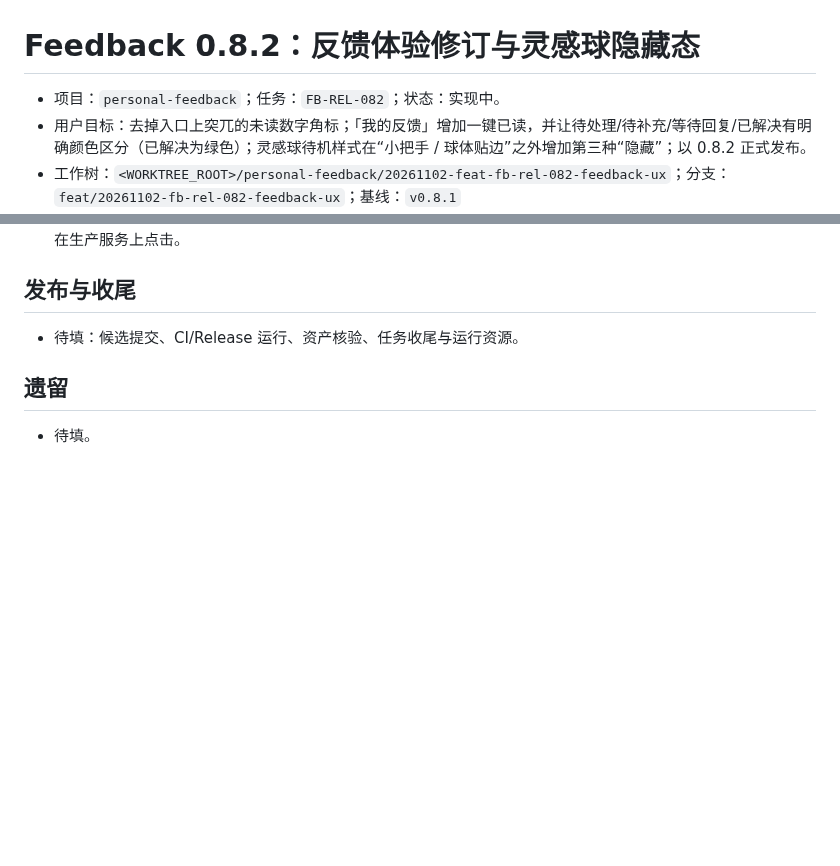
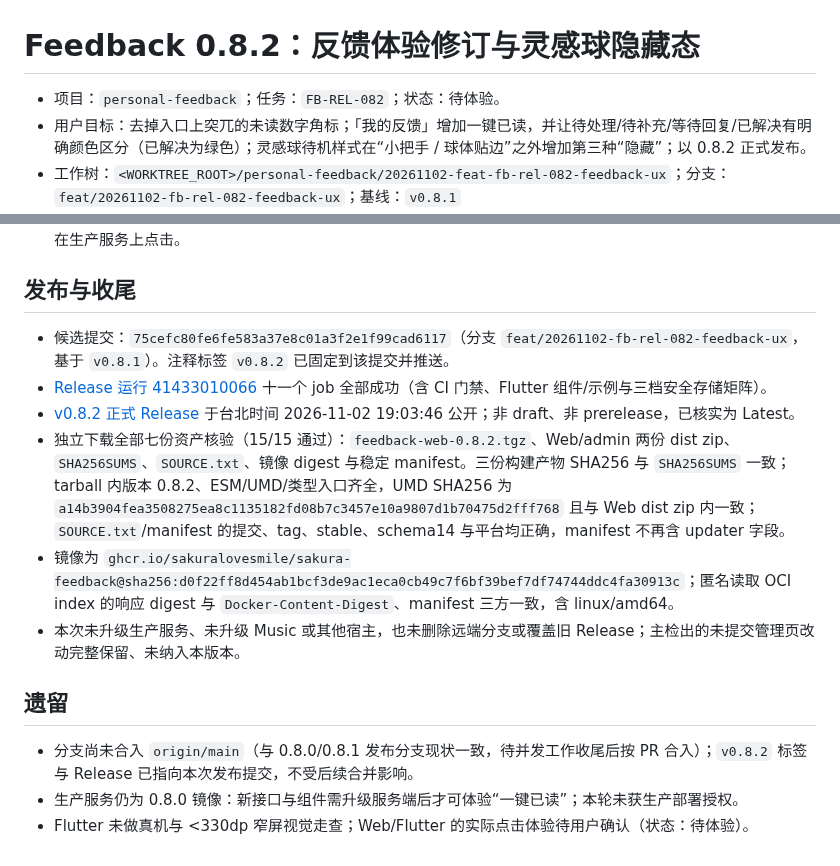
Before and after one commit to SakuraLoveSmile/Sakura-Feedback, a Markdown page: docs/tasks/20261102-fb-rel-082.md, 2 parts joined by grey strips. Rendered like a GitHub page; blank space fills up the shorter version.

Commit message:
docs(release): 记录 0.8.2 发布与资产核验

```diff
--- a/docs/tasks/20261102-fb-rel-082.md
+++ b/docs/tasks/20261102-fb-rel-082.md
@@ -1,6 +1,6 @@
 # Feedback 0.8.2：反馈体验修订与灵感球隐藏态
 
-- 项目：`personal-feedback`；任务：`FB-REL-082`；状态：实现中。
+- 项目：`personal-feedback`；任务：`FB-REL-082`；状态：待体验。
 - 用户目标：去掉入口上突兀的未读数字角标；「我的反馈」增加一键已读，并让待处理/待补充/等待回复/已解决有明确颜色区分（已解决为绿色）；灵感球待机样式在“小把手 / 球体贴边”之外增加第三种“隐藏”；以 0.8.2 正式发布。
 - 工作树：`<WORKTREE_ROOT>/personal-feedback/20261102-feat-fb-rel-082-feedback-ux`；分支：`feat/20261102-fb-rel-082-feedback-ux`；基线：`v0.8.1`（620c82ca93d68ee931aa2181df20f49f5a3205c1）；合入目标：`origin/main`（沿用 0.8.0/0.8.1 发布分支待合并的现状，本任务不自行改写 main）。
 - 授权：本次提交、推送发布分支、`v0.8.2` 标签与正式 Release；不升级生产、不升级 Music/其他宿主、不删除远端分支、不覆盖旧 Release。主检出（`Personal Project/Feedback`）的未提交管理页改动保留，不纳入本次版本。
@@ -35,8 +35,15 @@
 
 ## 发布与收尾
 
-- 待填：候选提交、CI/Release 运行、资产核验、任务收尾与运行资源。
+- 候选提交：`75cefc80fe6fe583a37e8c01a3f2e1f99cad6117`（分支 `feat/20261102-fb-rel-082-feedback-ux`，基于 `v0.8.1`）。注释标签 `v0.8.2` 已固定到该提交并推送。
+- [Release 运行 41433010066](https://github.com/SakuraLoveSmile/Sakura-Feedback/actions/runs/41433010066) 十一个 job 全部成功（含 CI 门禁、Flutter 组件/示例与三档安全存储矩阵）。
+- [v0.8.2 正式 Release](https://github.com/SakuraLoveSmile/Sakura-Feedback/releases/tag/v0.8.2) 于台北时间 2026-11-02 19:03:46 公开；非 draft、非 prerelease，已核实为 Latest。
+- 独立下载全部七份资产核验（15/15 通过）：`feedback-web-0.8.2.tgz`、Web/admin 两份 dist zip、`SHA256SUMS`、`SOURCE.txt`、镜像 digest 与稳定 manifest。三份构建产物 SHA256 与 `SHA256SUMS` 一致；tarball 内版本 0.8.2、ESM/UMD/类型入口齐全，UMD SHA256 为 `a14b3904fea3508275ea8c1135182fd08b7c3457e10a9807d1b70475d2fff768` 且与 Web dist zip 内一致；`SOURCE.txt`/manifest 的提交、tag、stable、schema14 与平台均正确，manifest 不再含 updater 字段。
+- 镜像为 `ghcr.io/sakuralovesmile/sakura-feedback@sha256:d0f22ff8d454ab1bcf3de9ac1eca0cb49c7f6bf39bef7df74744ddc4fa30913c`；匿名读取 OCI index 的响应 digest 与 `Docker-Content-Digest`、manifest 三方一致，含 linux/amd64。
+- 本次未升级生产服务、未升级 Music 或其他宿主，也未删除远端分支或覆盖旧 Release；主检出的未提交管理页改动完整保留、未纳入本版本。
 
 ## 遗留
 
-- 待填。
+- 分支尚未合入 `origin/main`（与 0.8.0/0.8.1 发布分支现状一致，待并发工作收尾后按 PR 合入）；`v0.8.2` 标签与 Release 已指向本次发布提交，不受后续合并影响。
+- 生产服务仍为 0.8.0 镜像：新接口与组件需升级服务端后才可体验“一键已读”；本轮未获生产部署授权。
+- Flutter 未做真机与 <330dp 窄屏视觉走查；Web/Flutter 的实际点击体验待用户确认（状态：待体验）。
```
